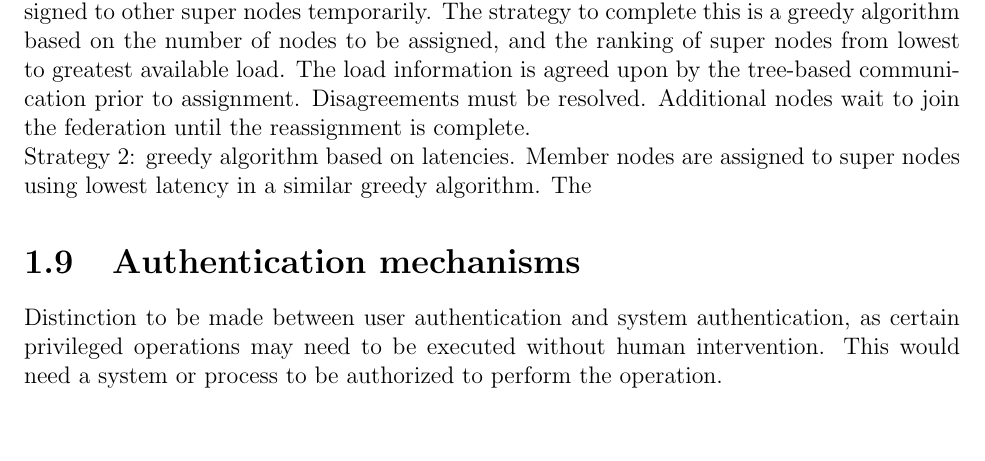
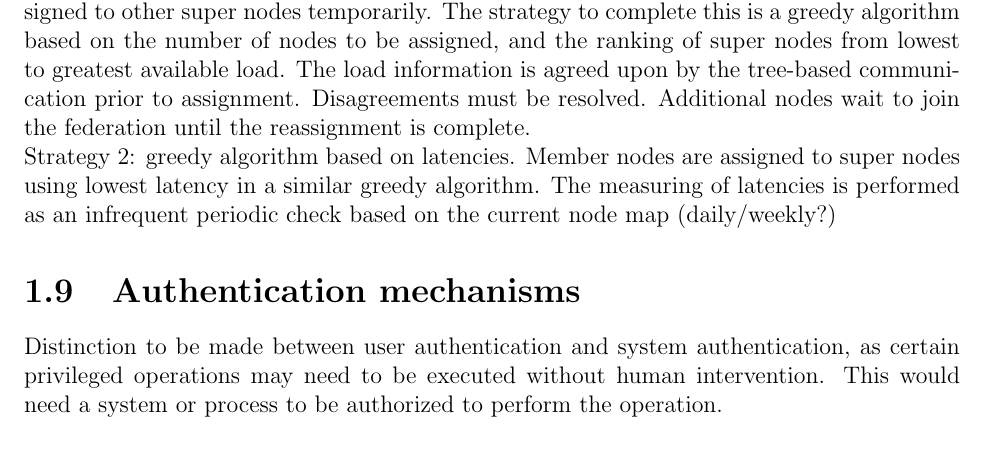
Before and after one commit to pchengi/esgf-nodemgr-doc, a LaTeX book (nodemgrdoc.tex): part of page 8 of 9, cut so that both start at the same text. Compiled offline with pdfLaTeX.

Commit message:
some change

```diff
--- a/nodemgrdoc.tex
+++ b/nodemgrdoc.tex
@@ -206,7 +206,8 @@ Tree-based node communication among SuperNodes.  Communication among peers is de
 
 In the event that a supernode becomes unavailable, the managed member nodes must be assigned to other super nodes temporarily.  The strategy to complete this is a greedy algorithm based on the number of nodes to be assigned, and the ranking of super nodes from lowest to greatest available load.  The load information is agreed upon by the tree-based communication prior to assignment.  Disagreements must be resolved.  Additional nodes wait to join the federation until the reassignment is complete.
 
-Strategy 2:  greedy algorithm based on latencies.  Member nodes are assigned to super nodes using lowest latency in a similar greedy algorithm.  The
+Strategy 2:  greedy algorithm based on latencies.  Member nodes are assigned to super nodes using lowest latency in a similar greedy algorithm.  The measuring of latencies is performed as an infrequent periodic check based on the current node map (daily/weekly?)
+
 
 
 
```
